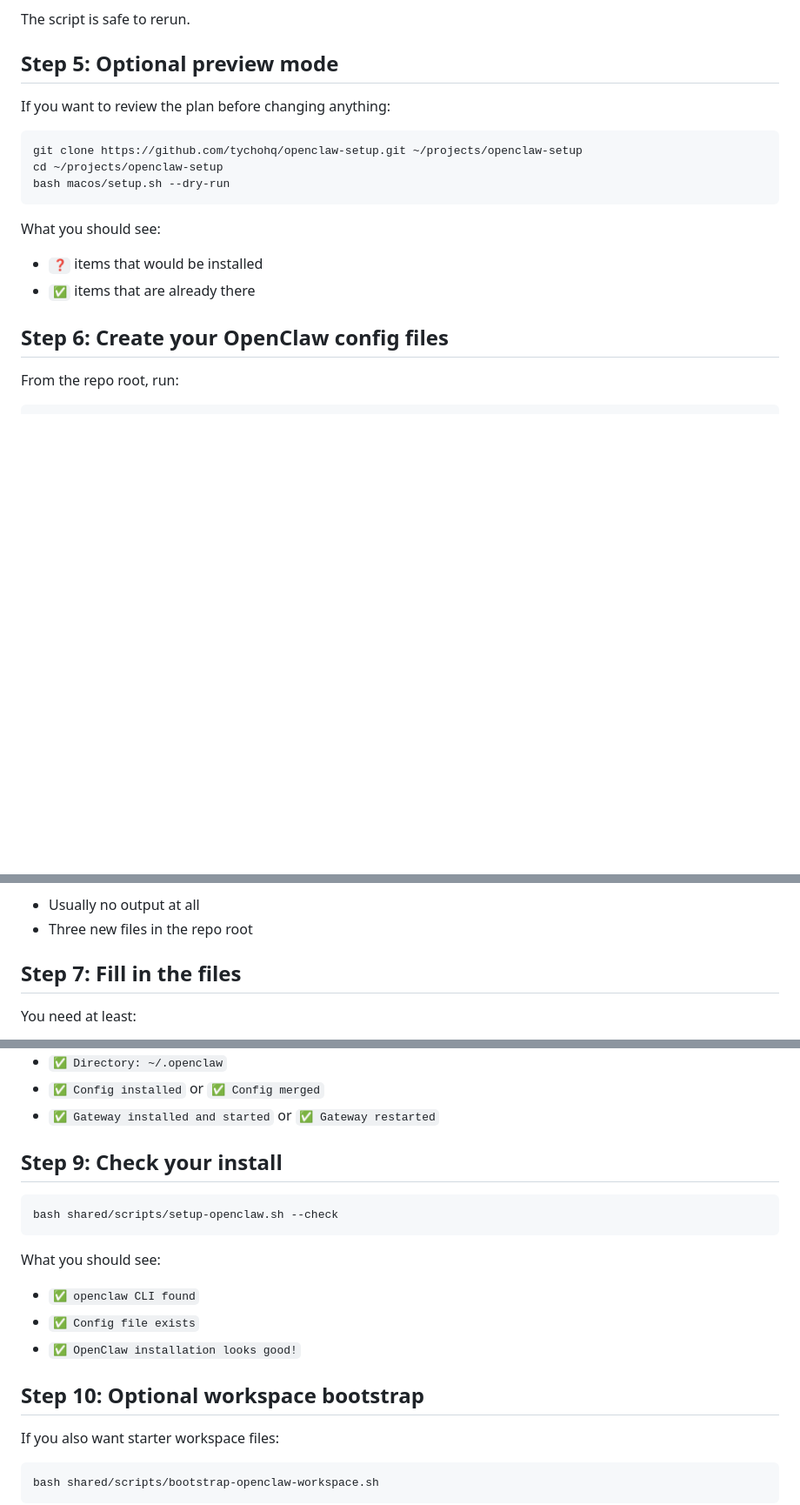
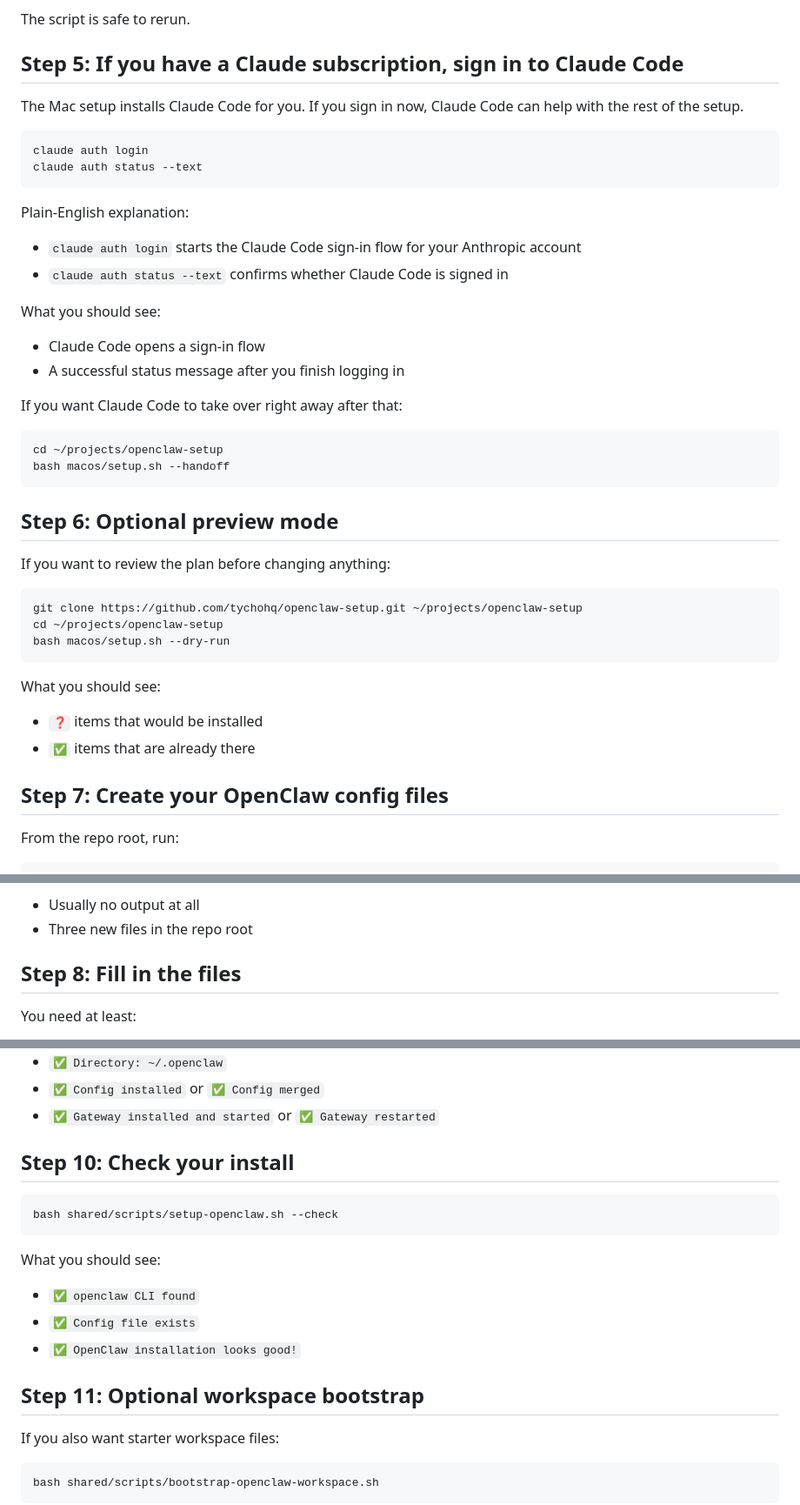
Before and after one commit to tychohq/openclaw-setup, a Markdown page: macos/README.md, 3 parts joined by grey strips. Shown at 87% size. GitHub-like rendering; blank space fills up the shorter version.

Commit message:
Add Claude Code login step to setup guides

````diff
--- a/macos/README.md
+++ b/macos/README.md
@@ -106,7 +106,33 @@ If something fails:
 
 The script is safe to rerun.
 
-## Step 5: Optional preview mode
+## Step 5: If you have a Claude subscription, sign in to Claude Code
+
+The Mac setup installs Claude Code for you. If you sign in now, Claude Code can help with the rest of the setup.
+
+```bash
+claude auth login
+claude auth status --text
+```
+
+Plain-English explanation:
+
+- `claude auth login` starts the Claude Code sign-in flow for your Anthropic account
+- `claude auth status --text` confirms whether Claude Code is signed in
+
+What you should see:
+
+- Claude Code opens a sign-in flow
+- A successful status message after you finish logging in
+
+If you want Claude Code to take over right away after that:
+
+```bash
+cd ~/projects/openclaw-setup
+bash macos/setup.sh --handoff
+```
+
+## Step 6: Optional preview mode
 
 If you want to review the plan before changing anything:
 
@@ -121,7 +147,7 @@ What you should see:
 - `❓` items that would be installed
 - `✅` items that are already there
 
-## Step 6: Create your OpenClaw config files
+## Step 7: Create your OpenClaw config files
 
 From the repo root, run:
 
@@ -141,7 +167,7 @@ What you should see:
 - Usually no output at all
 - Three new files in the repo root
 
-## Step 7: Fill in the files
+## Step 8: Fill in the files
 
 You need at least:
 
@@ -292,7 +318,7 @@ What you should see:
 - `✅ Config installed` or `✅ Config merged`
 - `✅ Gateway installed and started` or `✅ Gateway restarted`
 
-## Step 9: Check your install
+## Step 10: Check your install
 
 ```bash
 bash shared/scripts/setup-openclaw.sh --check
@@ -304,7 +330,7 @@ What you should see:
 - `✅ Config file exists`
 - `✅ OpenClaw installation looks good!`
 
-## Step 10: Optional workspace bootstrap
+## Step 11: Optional workspace bootstrap
 
 If you also want starter workspace files:
 
````
Also changed, not shown: other parts of macos/README.md (+1 -1 lines), README.md (+26 -0 lines).
